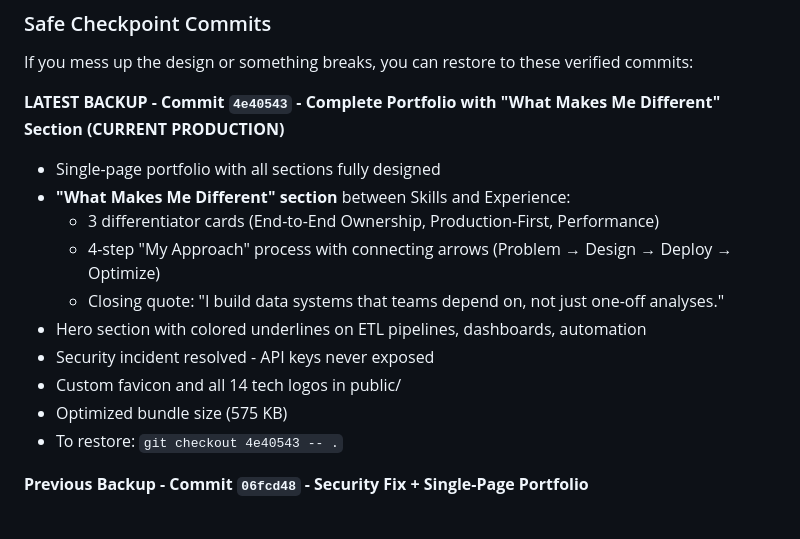
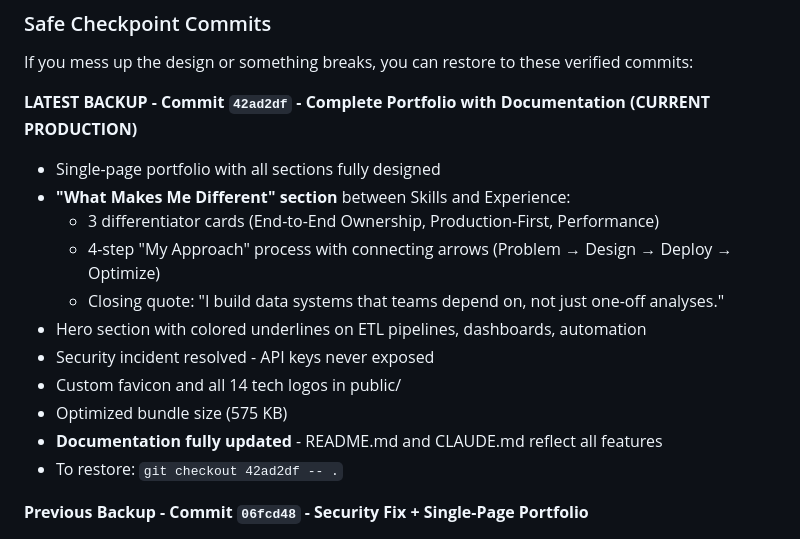
Before and after one commit to suryaprakash-sp/portfolio, a Markdown page: CLAUDE.md, the part around the change. GitHub-like rendering.

Commit message:
Update latest backup checkpoint to commit 42ad2df

```diff
--- a/CLAUDE.md
+++ b/CLAUDE.md
@@ -66,7 +66,7 @@ All portfolio content is managed through the `RESUME_DATA` constant in `constant
 
 If you mess up the design or something breaks, you can restore to these verified commits:
 
-**LATEST BACKUP - Commit `4e40543` - Complete Portfolio with "What Makes Me Different" Section (CURRENT PRODUCTION)**
+**LATEST BACKUP - Commit `42ad2df` - Complete Portfolio with Documentation (CURRENT PRODUCTION)**
 - Single-page portfolio with all sections fully designed
 - **"What Makes Me Different" section** between Skills and Experience:
   - 3 differentiator cards (End-to-End Ownership, Production-First, Performance)
@@ -76,7 +76,8 @@ If you mess up the design or something breaks, you can restore to these verified
 - Security incident resolved - API keys never exposed
 - Custom favicon and all 14 tech logos in public/
 - Optimized bundle size (575 KB)
-- To restore: `git checkout 4e40543 -- .`
+- **Documentation fully updated** - README.md and CLAUDE.md reflect all features
+- To restore: `git checkout 42ad2df -- .`
 
 **Previous Backup - Commit `06fcd48` - Security Fix + Single-Page Portfolio**
 - Single-page portfolio (React Router removed for simplicity)
```
